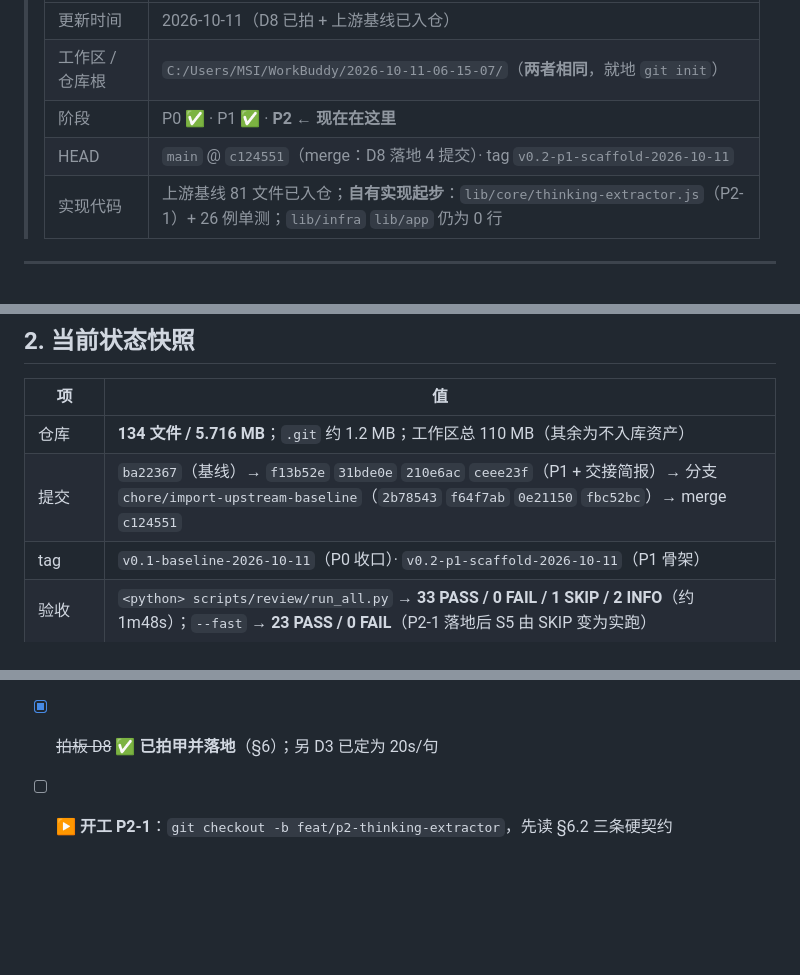
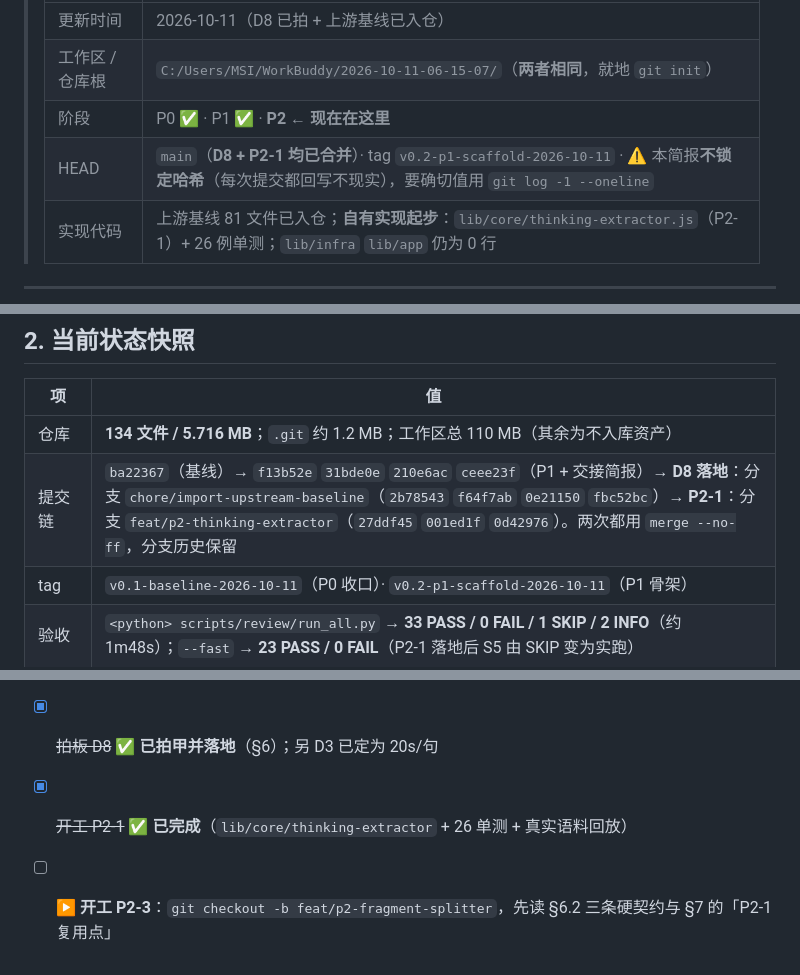
Before and after one commit to cuiyuanlie2020-stack/dsh-pet-think-voice, a Markdown page: docs/HANDOFF.md, 3 parts joined by grey strips. Drawn GitHub-style; blank space fills up the shorter version.

Commit message:
docs(handoff): 收口 P2-1 —— HEAD 行改为不锁哈希 + checklist 勾选
HEAD 行反复要回写（每提交一次就过期），改为指向 git log -1 求确切值，
提交链改为按分支列关键提交。checklist 勾上 P2-1、下一步指向 P2-3。

```diff
--- a/docs/HANDOFF.md
+++ b/docs/HANDOFF.md
@@ -8,7 +8,7 @@
 > | 更新时间 | 2026-10-11（D8 已拍 + 上游基线已入仓） |
 > | 工作区 / 仓库根 | `C:/Users/MSI/WorkBuddy/2026-10-11-06-15-07/`（**两者相同**，就地 `git init`） |
 > | 阶段 | P0 ✅ · P1 ✅ · **P2 ← 现在在这里** |
-> | HEAD | `main` @ `c124551`（merge：D8 落地 4 提交）· tag `v0.2-p1-scaffold-2026-10-11` |
+> | HEAD | `main`（**D8 + P2-1 均已合并**）· tag `v0.2-p1-scaffold-2026-10-11` · ⚠️ 本简报**不锁定哈希**（每次提交都回写不现实），要确切值用 `git log -1 --oneline` |
 > | 实现代码 | 上游基线 81 文件已入仓；**自有实现起步**：`lib/core/thinking-extractor.js`（P2-1）+ 26 例单测；`lib/infra` `lib/app` 仍为 0 行 |
 
 ---
@@ -41,7 +41,7 @@
 | 项 | 值 |
 |---|---|
 | 仓库 | **134 文件 / 5.716 MB**；`.git` 约 1.2 MB；工作区总 110 MB（其余为不入库资产） |
-| 提交 | `ba22367`（基线）→ `f13b52e` `31bde0e` `210e6ac` `ceee23f`（P1 + 交接简报）→ 分支 `chore/import-upstream-baseline`（`2b78543` `f64f7ab` `0e21150` `fbc52bc`）→ merge `c124551` |
+| 提交链 | `ba22367`（基线）→ `f13b52e` `31bde0e` `210e6ac` `ceee23f`（P1 + 交接简报）→ **D8 落地**：分支 `chore/import-upstream-baseline`（`2b78543` `f64f7ab` `0e21150` `fbc52bc`）→ **P2-1**：分支 `feat/p2-thinking-extractor`（`27ddf45` `001ed1f` `0d42976`）。两次都用 `merge --no-ff`，分支历史保留 |
 | tag | `v0.1-baseline-2026-10-11`（P0 收口）· `v0.2-p1-scaffold-2026-10-11`（P1 骨架） |
 | 验收 | `<python> scripts/review/run_all.py` → **33 PASS / 0 FAIL / 1 SKIP / 2 INFO**（约 1m48s）；`--fast` → **23 PASS / 0 FAIL**（P2-1 落地后 S5 由 SKIP 变为实跑） |
 | 目录骨架 | `lib/`（上游 host+browser+desktop 半区）· `lib/core|infra|app`（各带职责 README）· `pets/`（美术）· `locale/` `src/` · `scripts/review/` · `experiments/` · `docs/` · `p0/` · `bench/` |
@@ -277,4 +277,5 @@ N1 不做"读回复全文" · N2 不做账号/云端同步 · N3 不训练/微
 - [x] 跑一次 `<python> scripts/review/run_all.py --fast` → **22 PASS / 0 FAIL**（2026-10-11 交接时实测）
 - [x] 读 DESIGN §2 §4 §6 + PLAN §4 → 复述 P2 出口判据
 - [x] ~~拍板 D8~~ ✅ **已拍甲并落地**（§6）；另 D3 已定为 20s/句
-- [ ] ▶️ **开工 P2-1**：`git checkout -b feat/p2-thinking-extractor`，先读 §6.2 三条硬契约
+- [x] ~~开工 P2-1~~ ✅ **已完成**（`lib/core/thinking-extractor` + 26 单测 + 真实语料回放）
+- [ ] ▶️ **开工 P2-3**：`git checkout -b feat/p2-fragment-splitter`，先读 §6.2 三条硬契约与 §7 的「P2-1 复用点」
```
